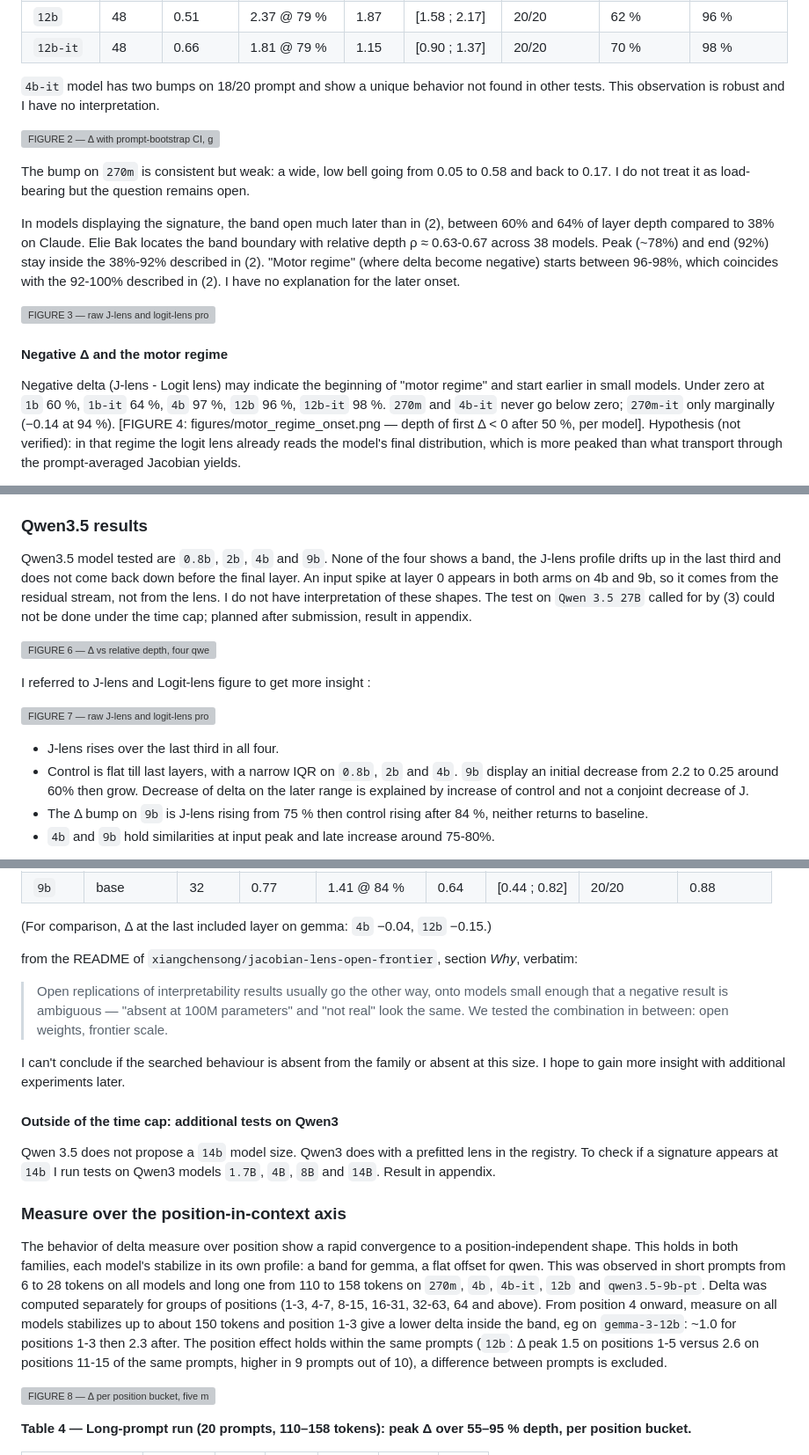
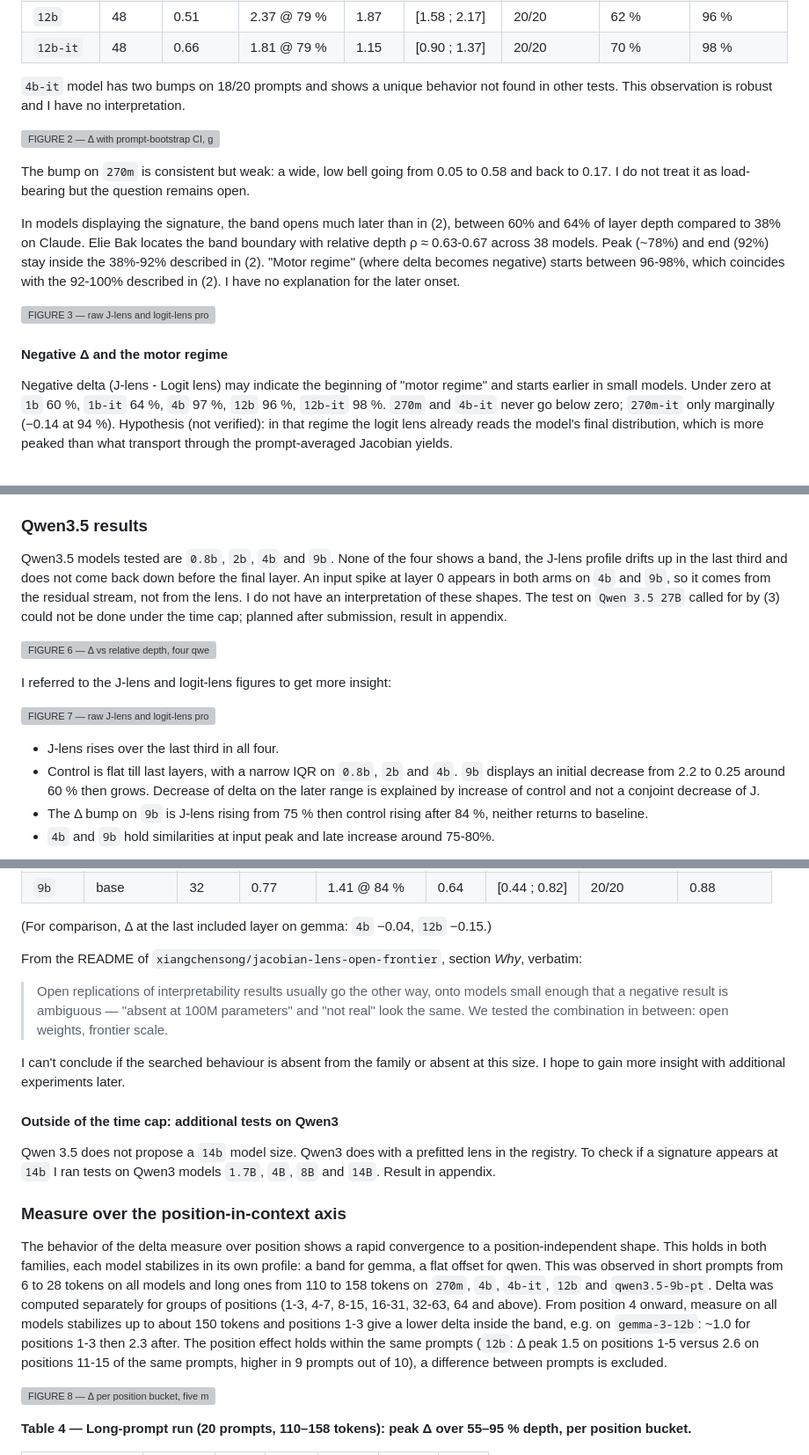
Before and after one commit to rbellec/tiny_interpretability_lab, a Markdown page: experiments/jacobian-lens-scale/WRITEUP.md, 3 parts joined by grey strips. Shown at 88% size. Rendered like a GitHub page; grey boxes are pictures that could not be loaded.

Commit message:
Mechanical fixes (french spacing, typo, figure)

```diff
--- a/experiments/jacobian-lens-scale/WRITEUP.md
+++ b/experiments/jacobian-lens-scale/WRITEUP.md
@@ -106,13 +106,13 @@ As shown in Figure 1, signature bump grows monotonically with scale since `4b` m
 | `12b` | 48 | 0.51 | 2.37 @ 79 % | 1.87 | [1.58 ; 2.17] | 20/20 | 62 % | 96 % |
 | `12b-it` | 48 | 0.66 | 1.81 @ 79 % | 1.15 | [0.90 ; 1.37] | 20/20 | 70 % | 98 % |
 
-`4b-it` model has two bumps on 18/20 prompt and show a unique behavior not found in other tests. This observation is robust and I have no interpretation.
+`4b-it` model has two bumps on 18/20 prompts and shows a unique behavior not found in other tests. This observation is robust and I have no interpretation.
 
 ![FIGURE 2 — Δ with prompt-bootstrap CI, `gemma-3-4b-it`, the two bumps](figures/diff_gemma-3-4b-it.png)
 
 The bump on `270m` is consistent but weak: a wide, low bell going from 0.05 to 0.58 and back to 0.17. I do not treat it as load-bearing but the question remains open.
 
-In models displaying the signature, the band open much later than in (2), between 60% and 64% of layer depth compared to 38% on Claude. Elie Bak locates the band boundary with relative depth ρ ≈ 0.63-0.67 across 38 models. Peak (~78%) and end (92%) stay inside the 38%-92% described in (2). "Motor regime" (where delta become negative)  starts between 96-98%, which coincides with the 92-100% described in (2). I have no explanation for the later onset.
+In models displaying the signature, the band opens much later than in (2), between 60% and 64% of layer depth compared to 38% on Claude. Elie Bak locates the band boundary with relative depth ρ ≈ 0.63-0.67 across 38 models. Peak (~78%) and end (92%) stay inside the 38%-92% described in (2). "Motor regime" (where delta becomes negative) starts between 96-98%, which coincides with the 92-100% described in (2). I have no explanation for the later onset.
 
 ![FIGURE 3 — raw J-lens and logit-lens profiles, `gemma-3-12b`, pos ≥ 1, final layer excluded; the view comparable to the paper's figure, what Δ subtracts](figures/raw_gemma-3-12b.png)
 
@@ -120,5 +120,5 @@ In models displaying the signature, the band open much later than in (2), betwee
 
 #### Negative Δ and the motor regime
 
-Negative delta (J-lens - Logit lens) may indicate the beginning of "motor regime" and start earlier in small models. Under zero at `1b` 60 %, `1b-it` 64 %, `4b` 97 %, `12b` 96 %, `12b-it` 98 %. `270m` and `4b-it` never go below zero; `270m-it` only marginally (−0.14 at 94 %). [FIGURE 4: figures/motor_regime_onset.png — depth of first Δ < 0 after 50 %, per model]. Hypothesis (not verified): in that regime the logit lens already reads the model's final distribution, which is more peaked than what transport through the prompt-averaged Jacobian yields.
+Negative delta (J-lens - Logit lens) may indicate the beginning of "motor regime" and starts earlier in small models. Under zero at `1b` 60 %, `1b-it` 64 %, `4b` 97 %, `12b` 96 %, `12b-it` 98 %. `270m` and `4b-it` never go below zero; `270m-it` only marginally (−0.14 at 94 %). Hypothesis (not verified): in that regime the logit lens already reads the model's final distribution, which is more peaked than what transport through the prompt-averaged Jacobian yields.
 
@@ -145,16 +147,16 @@ This control shows that the band needs the learned structure of J and that `4b`/
 
 ### Qwen3.5 results
 
-Qwen3.5 model tested are `0.8b`, `2b`, `4b` and `9b`. None of the four shows a band, the J-lens profile drifts up in the last third and does not come back down before the final layer. An input spike at layer 0 appears in both arms on 4b and 9b, so it comes from the residual stream, not from the lens. I do not have interpretation of these shapes. The test on `Qwen 3.5 27B` called for by (3) could not be done under the time cap; planned after submission, result in appendix.
+Qwen3.5 models tested are `0.8b`, `2b`, `4b` and `9b`. None of the four shows a band, the J-lens profile drifts up in the last third and does not come back down before the final layer. An input spike at layer 0 appears in both arms on `4b` and `9b`, so it comes from the residual stream, not from the lens. I do not have an interpretation of these shapes. The test on `Qwen 3.5 27B` called for by (3) could not be done under the time cap; planned after submission, result in appendix.
 
 ![FIGURE 6 — Δ vs relative depth, four qwen3.5 models](figures/overlay_qwen35_all.png)
 
-I referred to J-lens and Logit-lens figure to get more insight :
+I referred to the J-lens and logit-lens figures to get more insight:
 
 ![FIGURE 7 — raw J-lens and logit-lens profiles, four qwen3.5 models, pos ≥ 1, final layer excluded](figures/raw_qwen35_panel.png)
 
 - J-lens rises over the last third in all four.
-- Control is flat till last layers, with a narrow IQR on `0.8b`, `2b` and `4b`. `9b` display an initial decrease from 2.2 to 0.25 around 60% then grow. Decrease of delta on the later range is explained by increase of control and not a conjoint decrease of J.
+- Control is flat till last layers, with a narrow IQR on `0.8b`, `2b` and `4b`. `9b` displays an initial decrease from 2.2 to 0.25 around 60 % then grows. Decrease of delta on the later range is explained by increase of control and not a conjoint decrease of J.
 - The Δ bump on `9b` is J-lens rising from 75 % then control rising after 84 %, neither returns to baseline.
 - `4b` and `9b` hold similarities at input peak and late increase around 75-80%.
 
@@ -169,7 +171,7 @@ I referred to J-lens and Logit-lens figure to get more insight :
 
 (For comparison, Δ at the last included layer on gemma: `4b` −0.04, `12b` −0.15.)
 
-from the README of `xiangchensong/jacobian-lens-open-frontier`, section *Why*, verbatim:
+From the README of `xiangchensong/jacobian-lens-open-frontier`, section *Why*, verbatim:
 
 > Open replications of interpretability results usually go the other way, onto models small enough that a negative result is ambiguous — "absent at 100M parameters" and "not real" look the same. We tested the combination in between: open weights, frontier scale.
 
@@ -179,7 +181,7 @@ I can't conclude if the searched behaviour is absent from the family or absent a
 
 #### Outside of the time cap: additional tests on Qwen3
 
-Qwen 3.5 does not propose a `14b` model size. Qwen3 does with a prefitted lens in the registry. To check if a signature appears at `14b` I run tests on Qwen3 models `1.7B`, `4B`, `8B` and `14B`. Result in appendix.
+Qwen 3.5 does not propose a `14b` model size. Qwen3 does with a prefitted lens in the registry. To check if a signature appears at `14b` I ran tests on Qwen3 models `1.7B`, `4B`, `8B` and `14B`. Result in appendix.
 
 
 
@@ -187,7 +189,7 @@ Qwen 3.5 does not propose a `14b` model size. Qwen3 does with a prefitted lens i
 
 ### Measure over the position-in-context axis
 
-The behavior of delta measure over position show a rapid convergence to a position-independent shape. This holds in both families, each model's stabilize in its own profile: a band for gemma, a flat offset for qwen. This was observed in short prompts from 6 to 28 tokens on all models and long one from 110 to 158 tokens on `270m`, `4b`, `4b-it`, `12b` and `qwen3.5-9b-pt`. Delta was computed separately for groups of positions (1-3, 4-7, 8-15, 16-31, 32-63, 64 and above). From position 4 onward, measure on all models stabilizes up to about 150 tokens and position 1-3 give a lower delta inside the band, eg on `gemma-3-12b`:  ~1.0 for positions 1-3 then 2.3 after. The position effect holds within the same prompts (`12b`: Δ peak 1.5 on positions 1-5 versus 2.6 on positions 11-15 of the same prompts, higher in 9 prompts out of 10), a difference between prompts is excluded.
+The behavior of the delta measure over position shows a rapid convergence to a position-independent shape. This holds in both families, each model stabilizes in its own profile: a band for gemma, a flat offset for qwen. This was observed in short prompts from 6 to 28 tokens on all models and long ones from 110 to 158 tokens on `270m`, `4b`, `4b-it`, `12b` and `qwen3.5-9b-pt`. Delta was computed separately for groups of positions (1-3, 4-7, 8-15, 16-31, 32-63, 64 and above). From position 4 onward, measure on all models stabilizes up to about 150 tokens and positions 1-3 give a lower delta inside the band, e.g. on `gemma-3-12b`: ~1.0 for positions 1-3 then 2.3 after. The position effect holds within the same prompts (`12b`: Δ peak 1.5 on positions 1-5 versus 2.6 on positions 11-15 of the same prompts, higher in 9 prompts out of 10), a difference between prompts is excluded.
 
 ![FIGURE 8 — Δ per position bucket, five models, long prompts](figures/position_all_models_long.png)
 
```
Also changed, not shown: other parts of experiments/jacobian-lens-scale/WRITEUP.md (+20 -18 lines).
